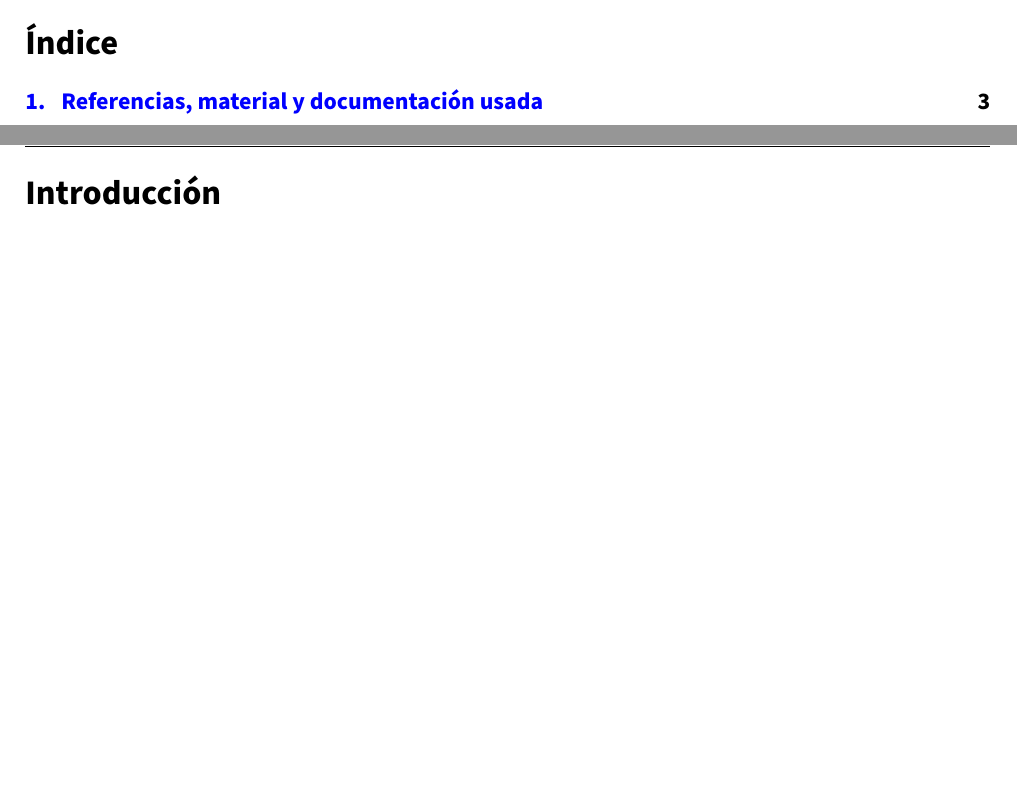
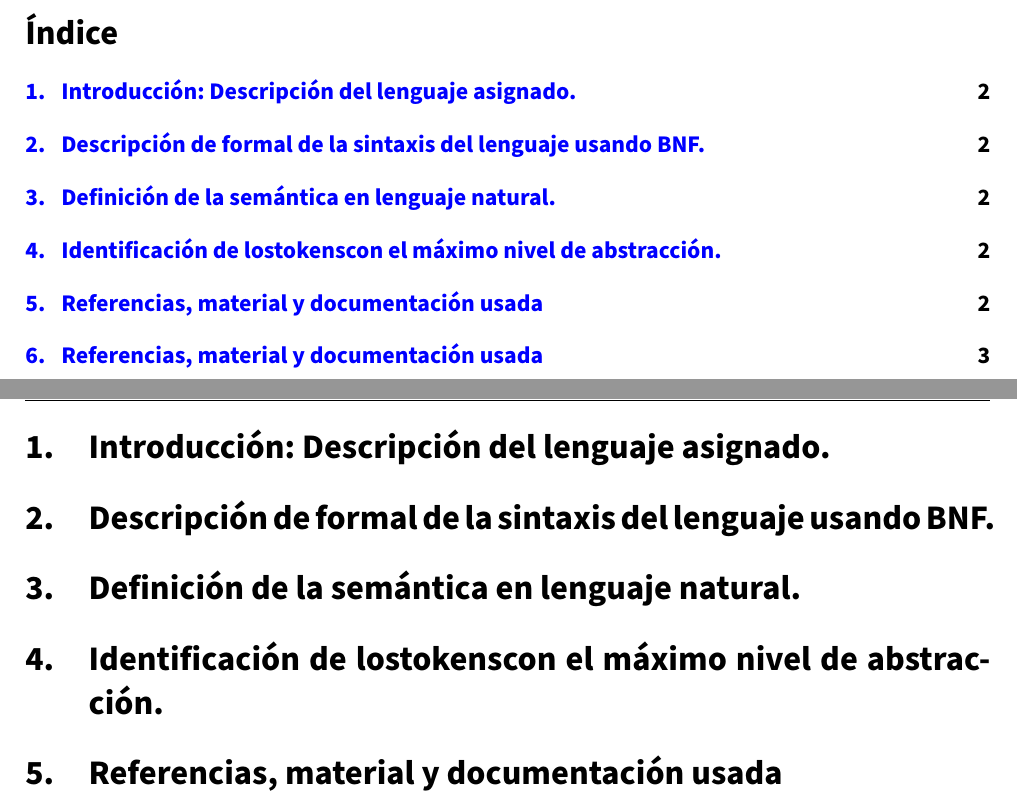
Before and after one commit to advy99/PL, a LaTeX document (memoria/PL_memoria.tex): two parts of pages 2 and 3 of 4, joined at a grey line, cut so that both start at the same text, the shorter picture padded with empty space. Compiled offline with pdfLaTeX.

Commit message:
add seccones

```diff
--- a/memoria/PL_memoria.tex
+++ b/memoria/PL_memoria.tex
@@ -171,8 +171,16 @@
 %%%%%%%%%%%%%%%%%%%%%%%%%%%%%%%%%%%%%%%%%%%%%%%%%%%%%%%%%%%%%%%%%%%%%%%%%%%%%%%%%%%%%%%%%
 
 
-\section*{Introducción}
 
+\section{Introducción: Descripción del lenguaje asignado.}
+
+\section{Descripción de formal de la sintaxis del lenguaje usando BNF.}
+
+\section{Definición de la semántica en lenguaje natural.}
+
+\section{Identificación de lostokenscon el máximo nivel de abstracción.}
+
+\section{Referencias, material y documentación usada}
 
 
 \newpage
```
